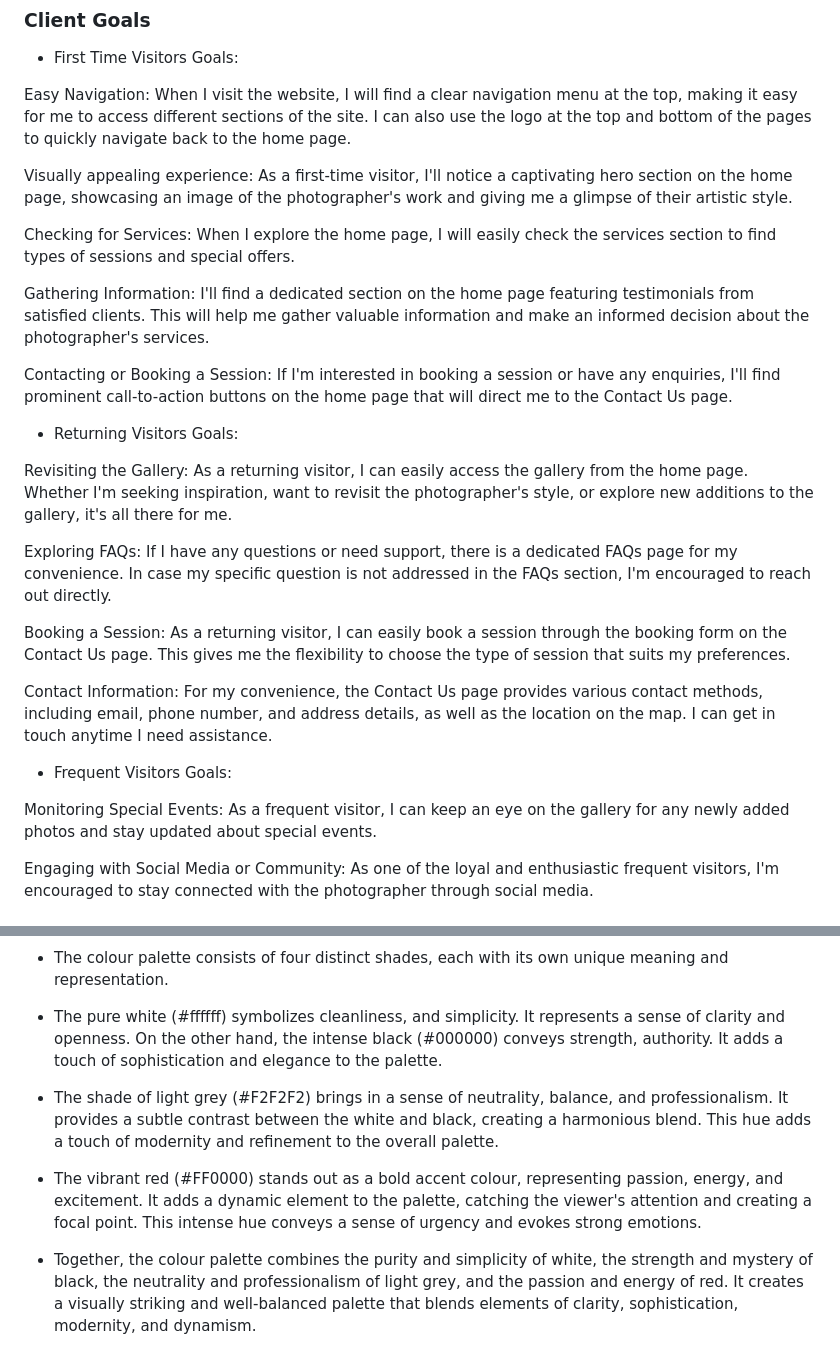
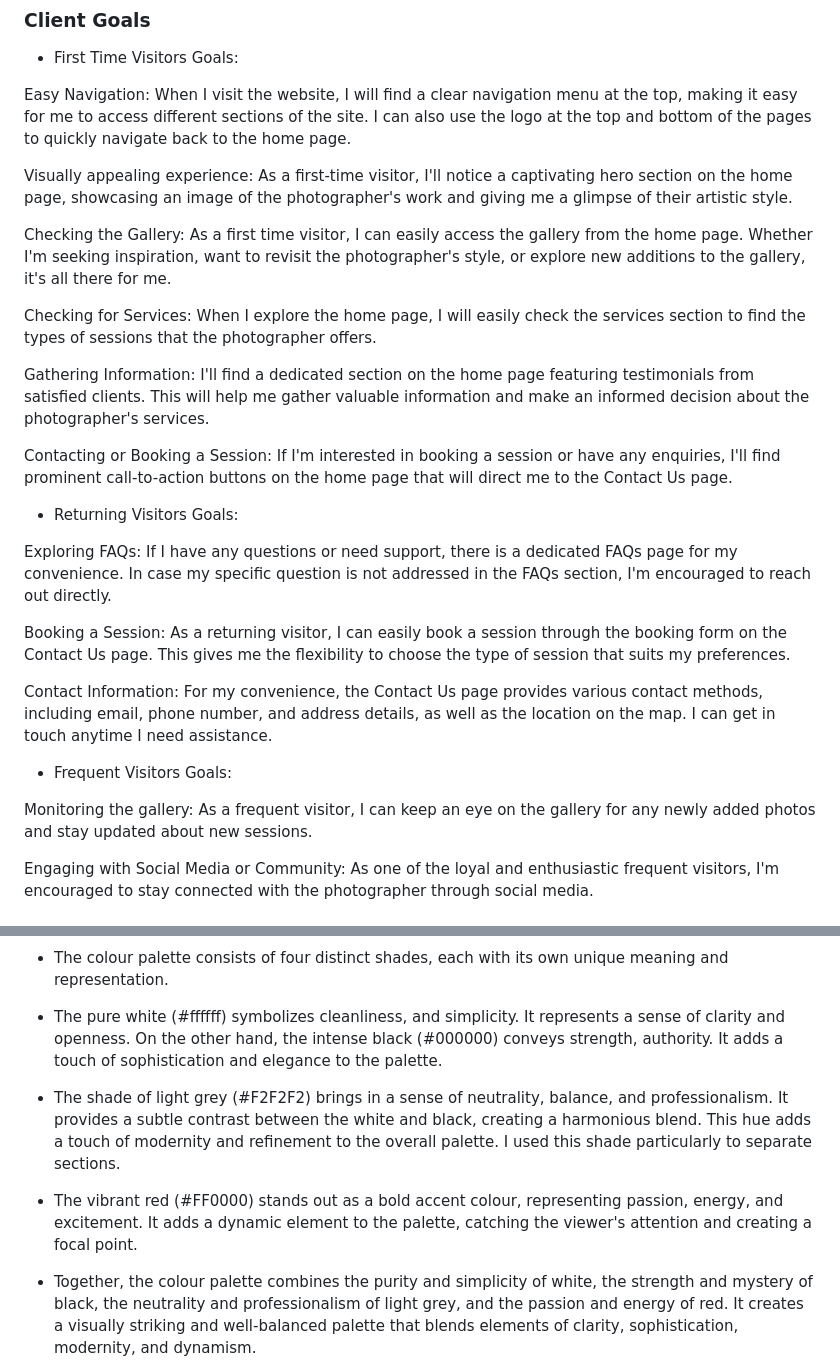
Before and after one commit to zaicodes/beyond-photos-photography, a Markdown page: README.md, 2 parts joined by grey strips. Rendered like a GitHub page.

```diff
--- a/README.md
+++ b/README.md
@@ -40,15 +39,15 @@ Easy Navigation: When I visit the website, I will find a clear navigation menu a
 
 Visually appealing experience: As a first-time visitor, I'll notice a captivating hero section on the home page, showcasing an image of the photographer's work and giving me a glimpse of their artistic style.
 
-Checking for Services: When I explore the home page, I will easily check the services section to find types of sessions and special offers.
+Checking the Gallery: As a first time visitor, I can easily access the gallery from the home page. Whether I'm seeking inspiration, want to revisit the photographer's style, or explore new additions to the gallery, it's all there for me.
+
+Checking for Services: When I explore the home page, I will easily check the services section to find the types of sessions that the photographer offers.
 
 Gathering Information: I'll find a dedicated section on the home page featuring testimonials from satisfied clients. This will help me gather valuable information and make an informed decision about the photographer's services.
 
 Contacting or Booking a Session: If I'm interested in booking a session or have any enquiries, I'll find prominent call-to-action buttons on the home page that will direct me to the Contact Us page.
 
 - Returning Visitors Goals:
-
-Revisiting the Gallery: As a returning visitor, I can easily access the gallery from the home page. Whether I'm seeking inspiration, want to revisit the photographer's style, or explore new additions to the gallery, it's all there for me.
 
 Exploring FAQs: If I have any questions or need support, there is a dedicated FAQs page for my convenience. In case my specific question is not addressed in the FAQs section, I'm encouraged to reach out directly.
 
@@ -58,7 +57,7 @@ Contact Information: For my convenience, the Contact Us page provides various co
 
 - Frequent Visitors Goals:
 
-Monitoring Special Events: As a frequent visitor, I can keep an eye on the gallery for any newly added photos and stay updated about special events.
+Monitoring the gallery: As a frequent visitor, I can keep an eye on the gallery for any newly added photos and stay updated about new sessions.
 
 Engaging with Social Media or Community: As one of the loyal and enthusiastic frequent visitors, I'm encouraged to stay connected with the photographer through social media.
 
@@ -72,9 +71,9 @@ Engaging with Social Media or Community: As one of the loyal and enthusiastic fr
 
 - The pure white (#ffffff) symbolizes cleanliness, and simplicity. It represents a sense of clarity and openness. On the other hand, the intense black (#000000) conveys strength, authority. It adds a touch of sophistication and elegance to the palette.
 
-- The shade of light grey (#F2F2F2) brings in a sense of neutrality, balance, and professionalism. It provides a subtle contrast between the white and black, creating a harmonious blend. This hue adds a touch of modernity and refinement to the overall palette.
+- The shade of light grey (#F2F2F2) brings in a sense of neutrality, balance, and professionalism. It provides a subtle contrast between the white and black, creating a harmonious blend. This hue adds a touch of modernity and refinement to the overall palette. I used this shade particularly to separate sections.
 
-- The vibrant red (#FF0000) stands out as a bold accent colour, representing passion, energy, and excitement. It adds a dynamic element to the palette, catching the viewer's attention and creating a focal point. This intense hue conveys a sense of urgency and evokes strong emotions.
+- The vibrant red (#FF0000) stands out as a bold accent colour, representing passion, energy, and excitement. It adds a dynamic element to the palette, catching the viewer's attention and creating a focal point.
 
 - Together, the colour palette combines the purity and simplicity of white, the strength and mystery of black, the neutrality and professionalism of light grey, and the passion and energy of red. It creates a visually striking and well-balanced palette that blends elements of clarity, sophistication, modernity, and dynamism.
 
```
Also changed, not shown: other parts of README.md (+21 -6 lines), TESTING.md (+5 -5 lines), documentation/testing/Screenshot 2023-07-31 090944.png (added), documentation/testing/confirmation.png (added), documentation/testing/nav-line.png (added), documentation/testing/reviews.png (added).
